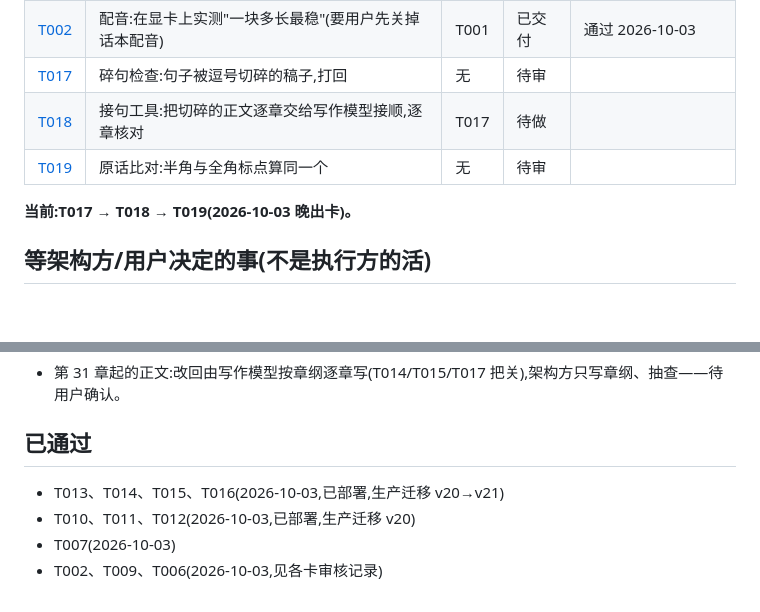
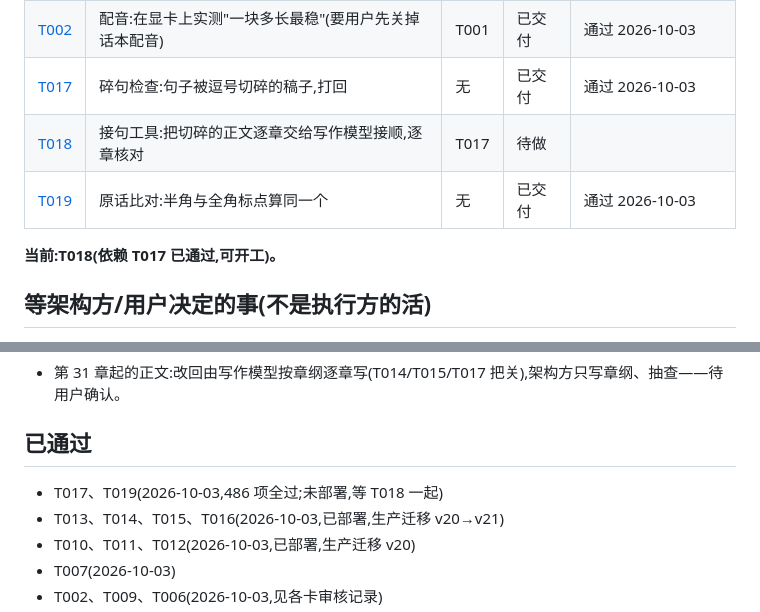
Before and after one commit to yoyoset/huaben, a Markdown page: docs/collab/BOARD.md, 2 parts joined by grey strips. GitHub-like rendering; blank space fills up the shorter version.

Commit message:
验收 T017、T019(486 项全过,密度实测 01=6.2/30=12.4);解锁 T018;暂不部署(等 T018 一起)
Co-Authored-By: Claude Opus 5.5 <noreply@anthropic.com>

```diff
--- a/docs/collab/BOARD.md
+++ b/docs/collab/BOARD.md
@@ -21,11 +21,11 @@
 | [T016](tasks/T016-import-chapter-text.md) | 剧本制(四):导入架构方写好的正文 | 无 | 已交付 | 通过 2026-10-03 |
 | [T008](tasks/T008-tidy-foreshadows.md) | ~~伏笔清账~~ **作废**:旧书整体不要了,不用清 | — | 作废 | 架构方撤回 2026-10-03 |
 | [T002](tasks/T002-voice-bench.md) | 配音:在显卡上实测"一块多长最稳"(要用户先关掉话本配音) | T001 | 已交付 | 通过 2026-10-03 |
-| [T017](tasks/T017-chop-check.md) | 碎句检查:句子被逗号切碎的稿子,打回 | 无 | 待审 | |
+| [T017](tasks/T017-chop-check.md) | 碎句检查:句子被逗号切碎的稿子,打回 | 无 | 已交付 | 通过 2026-10-03 |
 | [T018](tasks/T018-smooth-texts.md) | 接句工具:把切碎的正文逐章交给写作模型接顺,逐章核对 | T017 | 待做 | |
-| [T019](tasks/T019-verbatim-punct.md) | 原话比对:半角与全角标点算同一个 | 无 | 待审 | |
+| [T019](tasks/T019-verbatim-punct.md) | 原话比对:半角与全角标点算同一个 | 无 | 已交付 | 通过 2026-10-03 |
 
-**当前:T017 → T018 → T019(2026-10-03 晚出卡)。**
+**当前:T018(依赖 T017 已通过,可开工)。**
 
 ## 等架构方/用户决定的事(不是执行方的活)
 
@@ -39,6 +39,7 @@
 
 ## 已通过
 
+- T017、T019(2026-10-03,486 项全过;未部署,等 T018 一起)
 - T013、T014、T015、T016(2026-10-03,已部署,生产迁移 v20→v21)
 - T010、T011、T012(2026-10-03,已部署,生产迁移 v20)
 - T007(2026-10-03)
```
Also changed, not shown: 2 other files.
